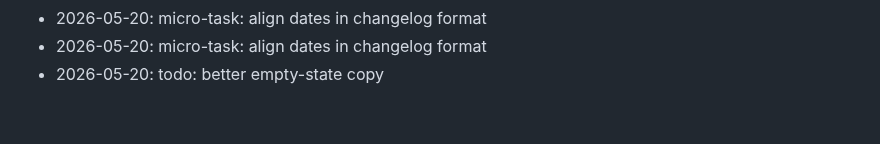
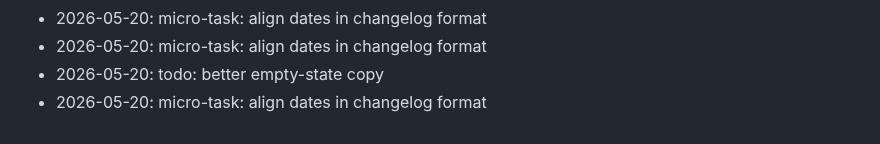
Before and after one commit to dhitalmonster-hub/streak-tracker, a Markdown page: NOTES.md, the part around the change. Rendered like a GitHub page.

Commit message:
docs(notes): jot down a thought

```diff
--- a/NOTES.md
+++ b/NOTES.md
@@ -64,3 +64,4 @@ Dev journal — informal.
 - 2026-05-20: micro-task: align dates in changelog format
 - 2026-05-20: micro-task: align dates in changelog format
 - 2026-05-20: todo: better empty-state copy
+- 2026-05-20: micro-task: align dates in changelog format
```
